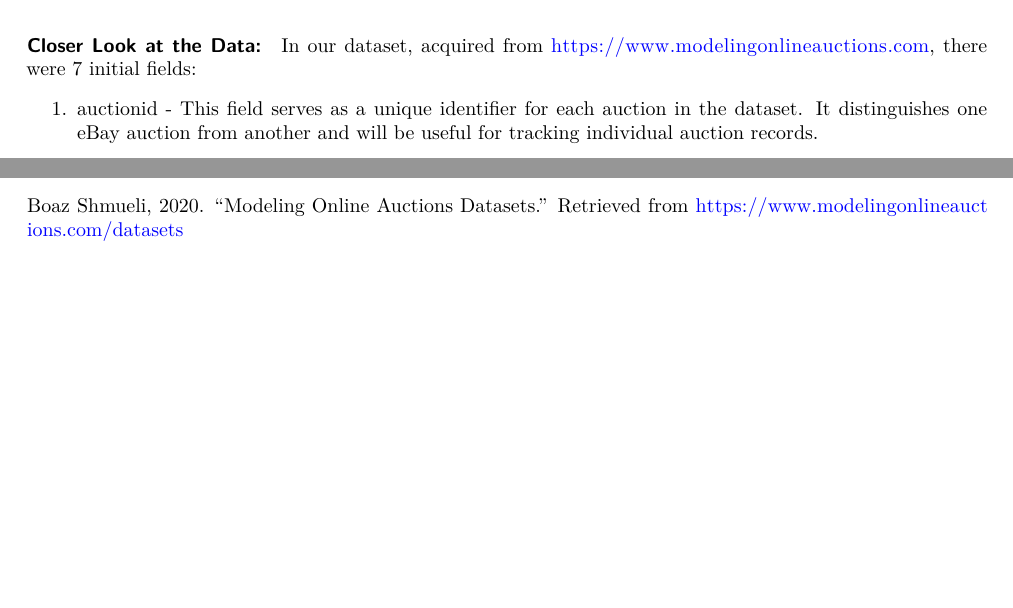
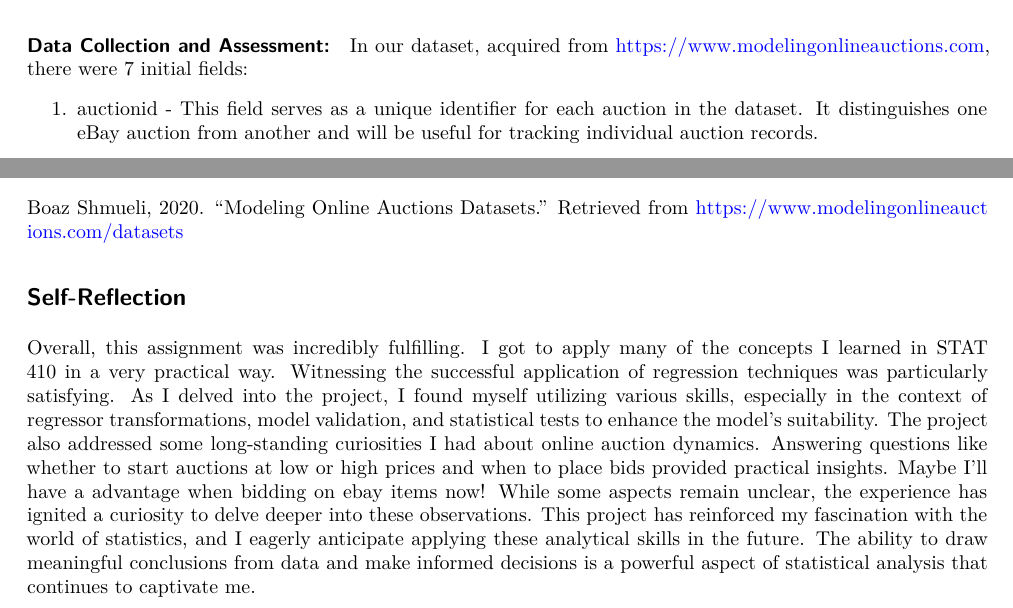
Before and after one commit to rykerdolese/sharing-repository, a Quarto document (STAT 410 Project.qmd): two parts of pages 2 and 7 of 7 before the commit and two parts of pages 2 and 8 of 8 after it, joined at a grey line, cut so that both start at the same text, the shorter picture padded with empty space. Rendered offline with R 4.5, knitr and Pandoc in place of Quarto, then LaTeX, with nearby package versions; code that draws random numbers runs with fixed seeds of ours; some code elsewhere in the file could not run offline.

Commit message:
Add files via upload

````diff
--- a/STAT 410 Project.qmd
+++ b/STAT 410 Project.qmd
@@ -131,7 +131,7 @@ combined_data <- combined_data[combined_data$openbid>5,] ## factor out some outl
 
 ```
 
-#### **Closer Look at the Data:**
+#### **Data Collection and Assessment:**
 
 In our dataset, acquired from https://www.modelingonlineauctions.com, there were 7 initial fields:
 
@@ -622,3 +625,7 @@ In terms of future work, one promising avenue is exploring alternative predictio
 ## References
 
 Boaz Shmueli, 2020. "Modeling Online Auctions Datasets." Retrieved from <https://www.modelingonlineauctions.com/datasets>
+
+## Self-Reflection
+
+Overall, this assignment was incredibly fulfilling. I got to apply many of the concepts I learned in STAT 410 in a very practical way. Witnessing the successful application of regression techniques was particularly satisfying. As I delved into the project, I found myself utilizing various skills, especially in the context of regressor transformations, model validation, and statistical tests to enhance the model's suitability. The project also addressed some long-standing curiosities I had about online auction dynamics. Answering questions like whether to start auctions at low or high prices and when to place bids provided practical insights. Maybe I'll have a advantage when bidding on ebay items now! While some aspects remain unclear, the experience has ignited a curiosity to delve deeper into these observations. This project has reinforced my fascination with the world of statistics, and I eagerly anticipate applying these analytical skills in the future. The ability to draw meaningful conclusions from data and make informed decisions is a powerful aspect of statistical analysis that continues to captivate me.
````
Also changed, not shown: STAT 410 Project.qmd (5 more changed lines).
